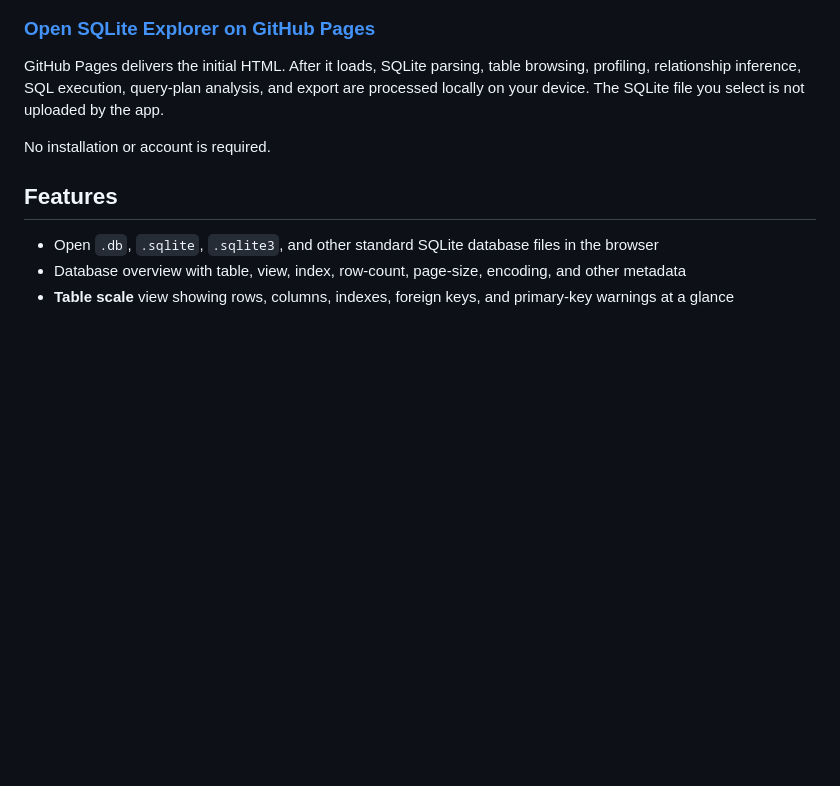
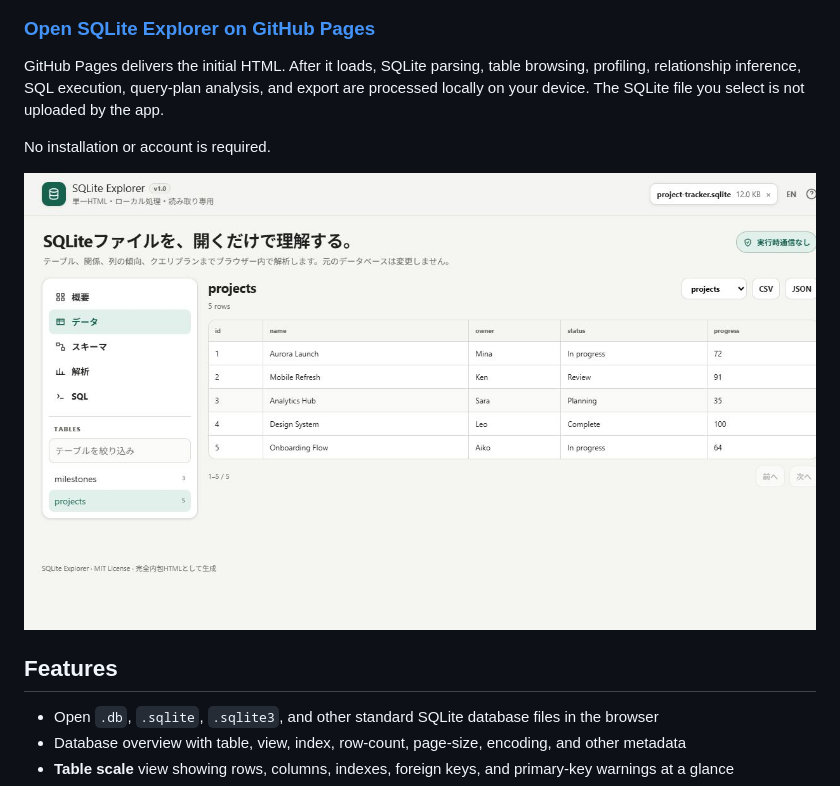
Before and after one commit to ttomohisa/htmlapps-sqlite-explorer, a Markdown page: README.md, the part around the change. GitHub-like rendering; pictures changed too: assets/screenshot.png (added); blank space fills up the shorter version.

```diff
--- a/README.md
+++ b/README.md
@@ -16,6 +16,8 @@ A privacy-focused, single-HTML SQLite explorer for opening an unfamiliar databas
 GitHub Pages delivers the initial HTML. After it loads, SQLite parsing, table browsing, profiling, relationship inference, SQL execution, query-plan analysis, and export are processed locally on your device. The SQLite file you select is not uploaded by the app.
 
 No installation or account is required.
+
+![SQLite Explorer browsing project records and inferred database relationships](assets/screenshot.png)
 
 ## Features
 
```
Also changed, not shown: README.ja.md (+2 -0 lines).
